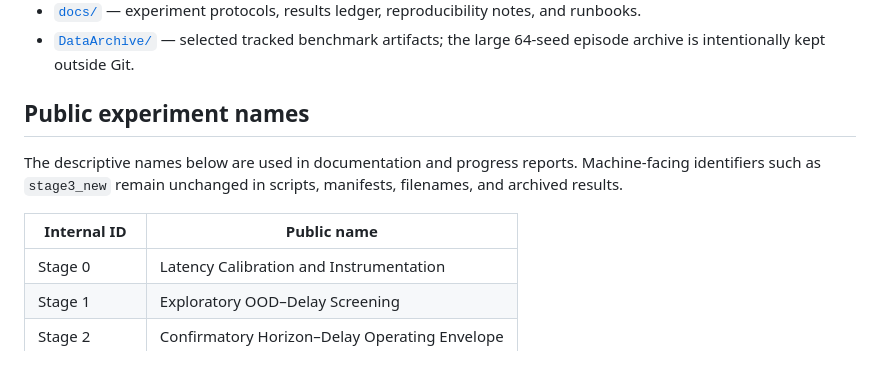
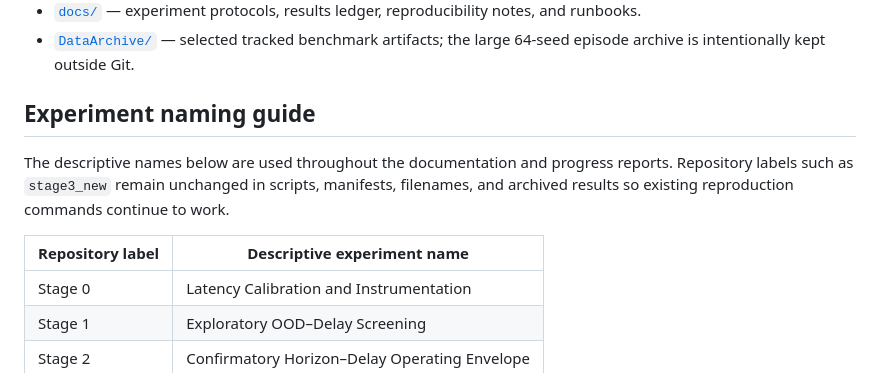
Before and after one commit to MaheshGouru/async-vla-latency-bench, a Markdown page: README.md, the part around the change. Rendered like a GitHub page.

Commit message:
Polish public experiment naming guide

```diff
--- a/README.md
+++ b/README.md
@@ -14,13 +14,14 @@ distribution shift affect asynchronous vision-language-action (VLA) execution.
 - [`docs/`](docs/) — experiment protocols, results ledger, reproducibility notes, and runbooks.
 - [`DataArchive/`](DataArchive/) — selected tracked benchmark artifacts; the large 64-seed episode archive is intentionally kept outside Git.
 
-## Public experiment names
+## Experiment naming guide
 
-The descriptive names below are used in documentation and progress reports.
-Machine-facing identifiers such as `stage3_new` remain unchanged in scripts,
-manifests, filenames, and archived results.
+The descriptive names below are used throughout the documentation and progress
+reports. Repository labels such as `stage3_new` remain unchanged in scripts,
+manifests, filenames, and archived results so existing reproduction commands
+continue to work.
 
-| Internal ID | Public name |
+| Repository label | Descriptive experiment name |
 |---|---|
 | Stage 0 | Latency Calibration and Instrumentation |
 | Stage 1 | Exploratory OOD–Delay Screening |
```
